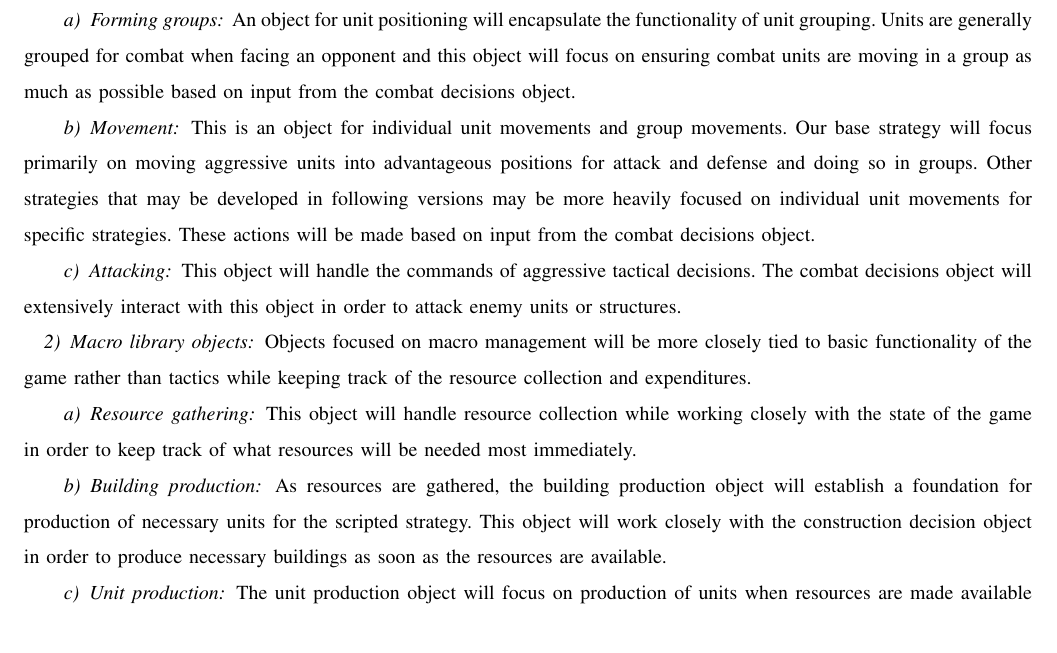
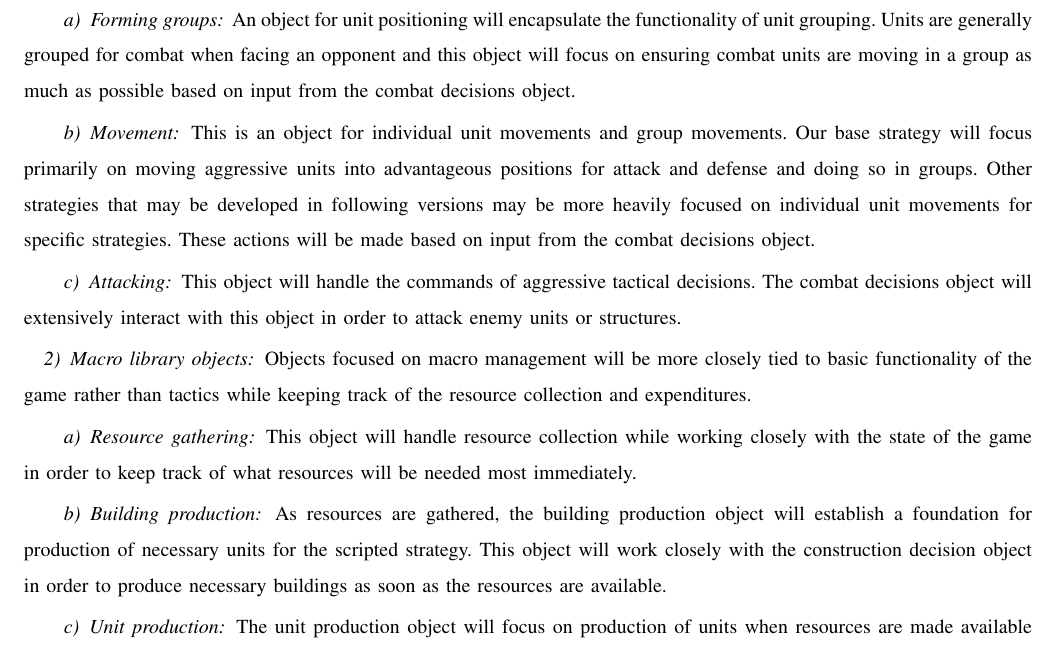
Before and after one commit to jacobbroderick/Starcraft-ai, a LaTeX paper (Documents/SRS.tex): part of page 5 of 7, cut so that both start at the same text. Compiled offline with pdfLaTeX; a missing font is replaced by an installed copy or a similar font; a LaTeX package or settings file that is missing is left out.

Commit message:
Formatted Object Definitions

```diff
--- a/Documents/SRS.tex
+++ b/Documents/SRS.tex
@@ -101,24 +101,31 @@ Objects focused on micro management decisions will often be more specific to the
 
 \paragraph{Forming groups}
 An object for unit positioning will encapsulate the functionality of unit grouping. Units are generally grouped for combat when facing an opponent and this object will focus on ensuring combat units are moving in a group as much as possible based on input from the combat decisions object.
+\vspace{1mm}
 
 \paragraph{Movement}
 This is an object for individual unit movements and group movements. Our base strategy will focus primarily on moving aggressive units into advantageous positions for attack and defense and doing so in groups. Other strategies that may be developed in following versions may be more heavily focused on individual unit movements for specific strategies. These actions will be made based on input from the combat decisions object.
+\vspace{1mm}
 
 \paragraph{Attacking}
 This object will handle the commands of aggressive tactical decisions. The combat decisions object will extensively interact with this object in order to attack enemy units or structures.
+\vspace{1mm}
 
 \subsubsection{Macro library objects}
 Objects focused on macro management will be more closely tied to basic functionality of the game rather than tactics while keeping track of the resource collection and expenditures.
+\vspace{1mm}
 
 \paragraph{Resource gathering}
 This object will handle resource collection while working closely with the state of the game in order to keep track of what resources will be needed most immediately.
+\vspace{1mm}
 
 \paragraph{Building production}
 As resources are gathered, the building production object will establish a foundation for production of necessary units for the scripted strategy. This object will work closely with the construction decision object in order to produce necessary buildings as soon as the resources are available.
+\vspace{1mm}
 
 \paragraph{Unit production}
 The unit production object will focus on production of units when resources are made available based on input from the unit production decision making object.
+\vspace{1mm}
 
 \paragraph{Expansions}
 Expansions will come about through an interaction of all three of these Macro subsections' decision object. A new gathering location will be established, new units will be built to populate the resource deposits, and resources will be gathered.
```
Also changed, not shown: Documents/SRS.pdf, Documents/SRS.tex (6 more changed lines).
